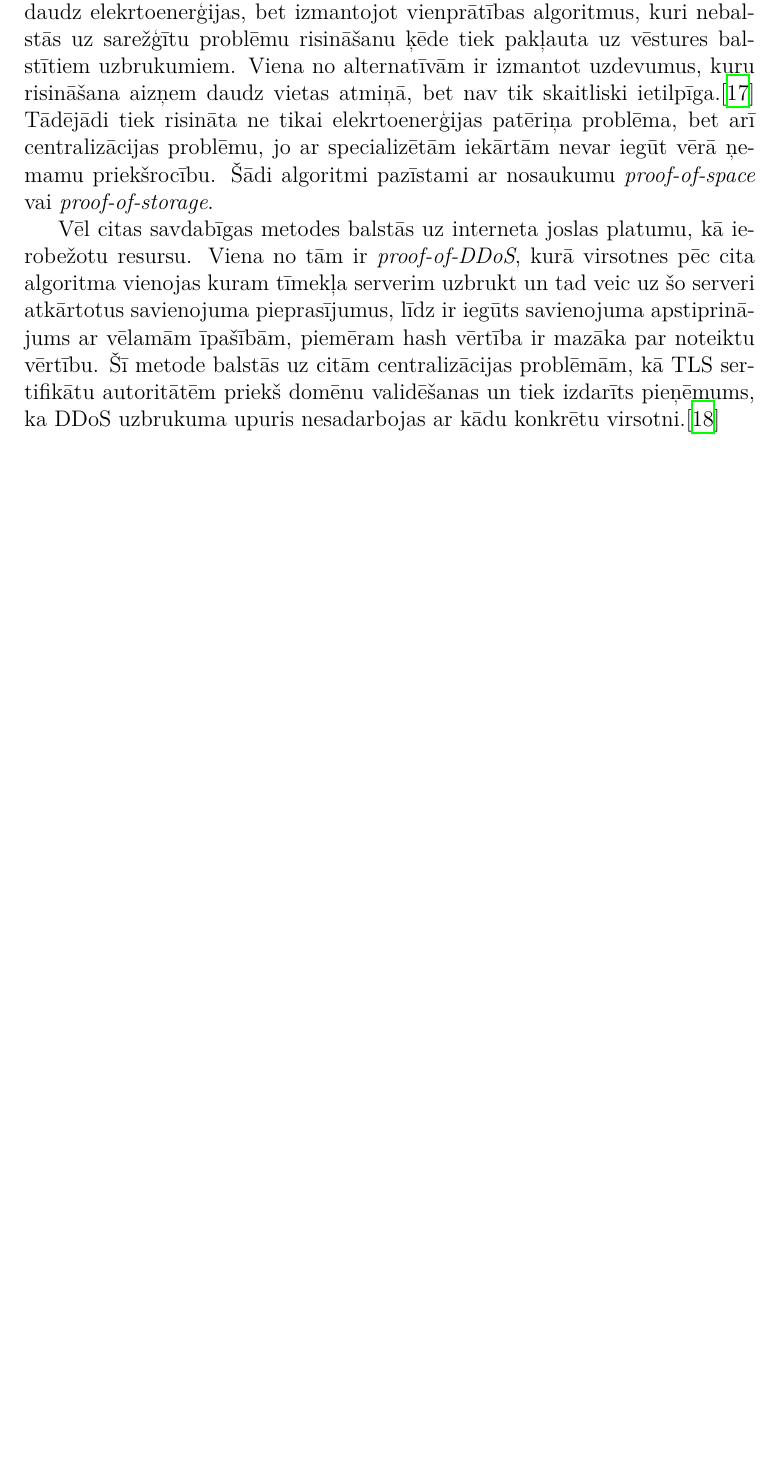
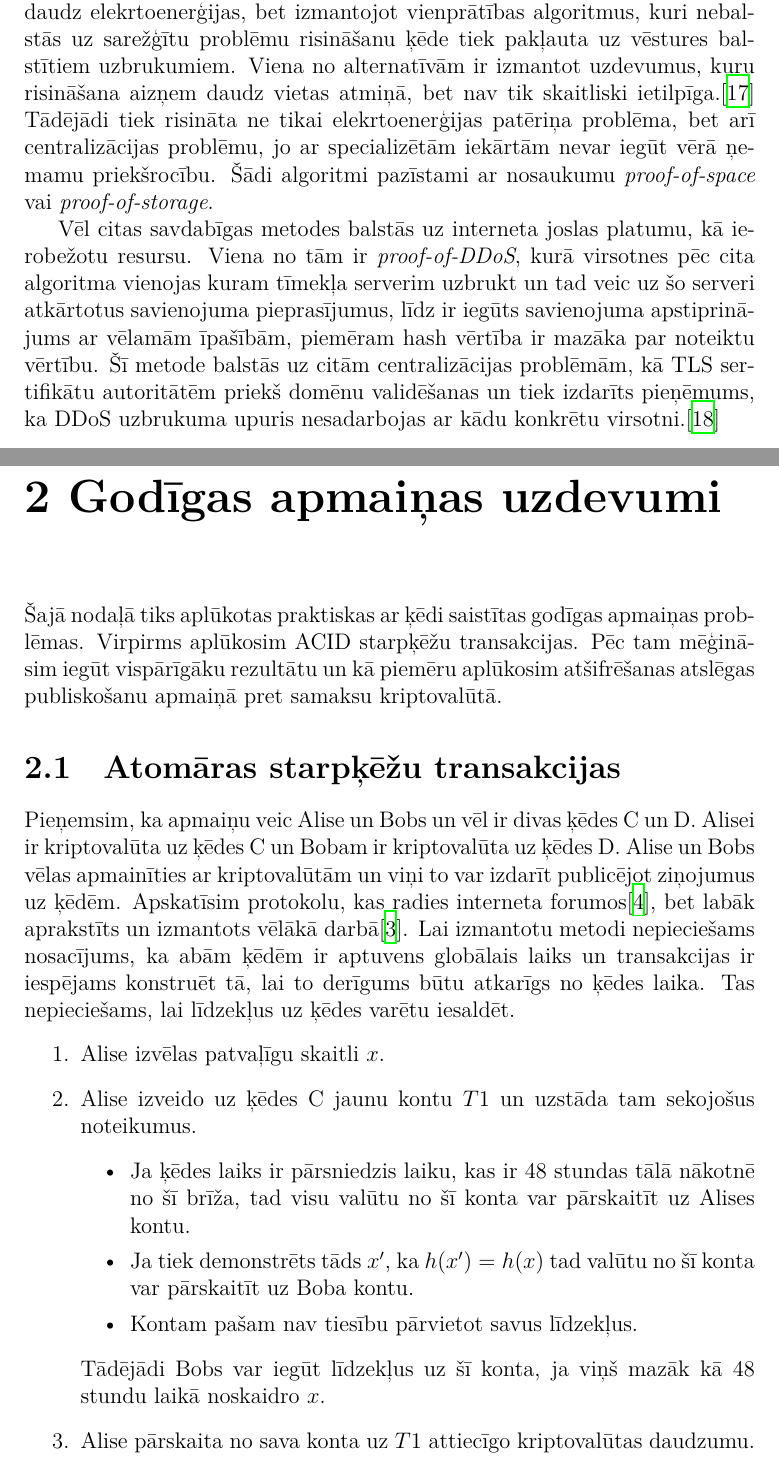
Before and after one commit to Ratniex/bakalaurs, a LaTeX document (main.tex, which reads problems/cross-chain.tex, problems/index.tex): part of page 20 of 27 before the commit and two parts of pages 20 and 21 of 29 after it, the two joined at a grey line, cut so that both start at the same text, the shorter picture padded with empty space. Compiled offline with XeLaTeX.

Commit message:
ACID cross chain

```diff
--- a/main.tex
+++ b/main.tex
@@ -89,9 +89,10 @@
 \section{Godīga apmaiņa}
 \input{teorija/fairexchange.tex}
 
-% \section{Digitāla valūta}
-% double spending, te kļūst skaidrs, ka secība ir svarīga.
-% reusability
-
 \section{Blokķēde}
 \input{teorija/chain.tex}
+
+\chapter{Godīgas apmaiņas uzdevumi}
+\input{problems/index.tex}
+
+\section{Atomāras starpķēžu transakcijas}
--- /dev/null
+++ b/problems/cross-chain.tex
@@ -0,0 +1,20 @@
+% uzzīmēt apmaiņas shēmu
+% vienai no ķēdēm ir nepieciešama spēja iesaldēt valūtu
+% valūtu simboliskā nozīme
+Pieņemsim, ka apmaiņu veic Alise un Bobs un vēl ir divas ķēdes C un D. Alisei ir kriptovalūta uz ķēdes C un Bobam ir kriptovalūta uz ķēdes D. Alise un Bobs vēlas apmainīties ar kriptovalūtām un viņi to var izdarīt publicējot ziņojumus uz ķēdēm. Apskatīsim protokolu, kas radies interneta forumos\cite{nolan13}, bet labāk aprakstīts un izmantots vēlākā darbā\cite{back14}. Lai izmantotu metodi nepieciešams nosacījums, ka abām ķēdēm ir aptuvens globālais laiks un transakcijas ir iespējams konstruēt tā, lai to derīgums būtu atkarīgs no ķēdes laika. Tas nepieciešams, lai līdzekļus uz ķēdes varētu iesaldēt.
+\begin{enumerate}
+    \item Alise izvēlas patvaļīgu skaitli $x$.
+    \item Alise izveido uz ķēdes C jaunu kontu $T1$ un uzstāda tam sekojošus noteikumus.
+        \begin{itemize}
+            \item Ja ķēdes laiks ir pārsniedzis laiku, kas ir 48 stundas tālā nākotnē no šī brīža, tad visu valūtu no šī konta var pārskaitīt uz Alises kontu.
+            \item Ja tiek demonstrēts tāds $x'$, ka $h(x') = h(x)$ tad valūtu no šī konta var pārskaitīt uz Boba kontu.
+            \item Kontam pašam nav tiesību pārvietot savus līdzekļus.
+        \end{itemize}
+        Tādējādi Bobs var iegūt līdzekļus uz šī konta, ja viņš mazāk kā 48 stundu laikā noskaidro $x$.
+    \item Alise pārskaita no sava konta uz $T1$ attiecīgo kriptovalūtas daudzumu.
+    \item Bobs no $T1$ uzzina vērtību $h(x)$.
+    \item Bobs izveido uz ķēdes D jaunu kontu $T2$ ar noteikumiem:
+        \begin{itemize}
+            \item Ja ķēdes laiks ir pārsniedzis laiku, kas ir 24 stundas tālā nākotnē no šī brīža, tad visu valūtu no šī konta var pārskaitīt uz Boba kontu.
+            \item Ja tiek demonstrēts tāds $x'$, ka $h(x') = h(x)$ tad valūtu no šī konta var pārskaitīt uz Alises kontu.
+            \item Kontam pašam nav tiesību pārvietot savus līdzekļus.
--- /dev/null
+++ b/problems/index.tex
@@ -0,0 +1,3 @@
+Šajā nodaļā tiks aplūkotas praktiskas ar ķēdi saistītas godīgas apmaiņas problēmas.
+Virpirms aplūkosim ACID starpķēžu transakcijas.
+Pēc tam mēģināsim iegūt vispārīgāku rezultātu un kā piemēru aplūkosim atšifrēšanas atslēgas publiskošanu apmaiņā pret samaksu kriptovalūtā.
```
Also changed, not shown: main.bib (+8 -0 lines), problems/payment.tex (added, +1 -0 lines), main.tex (4 more changed lines), problems/cross-chain.tex (13 more changed lines).
